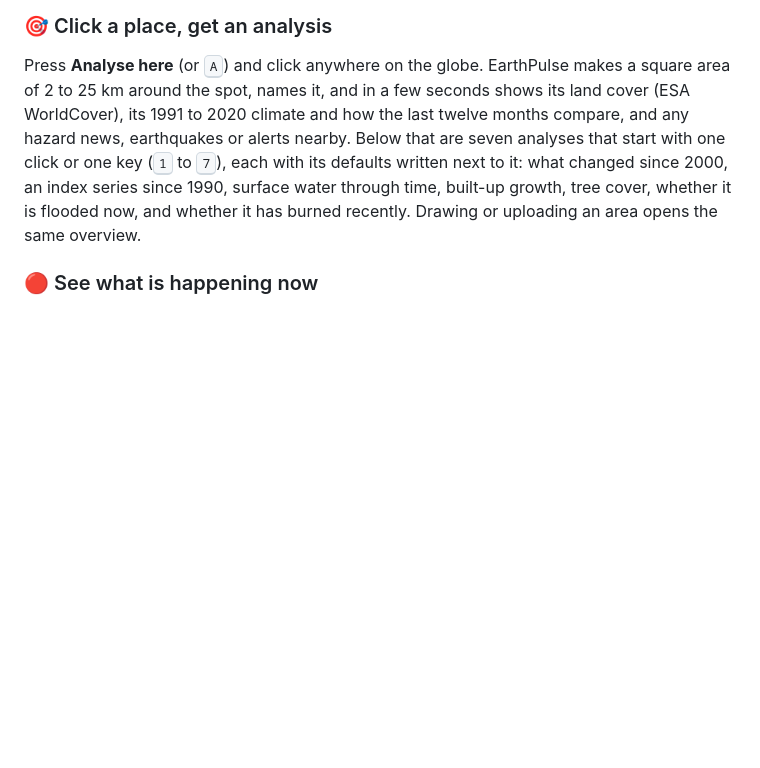
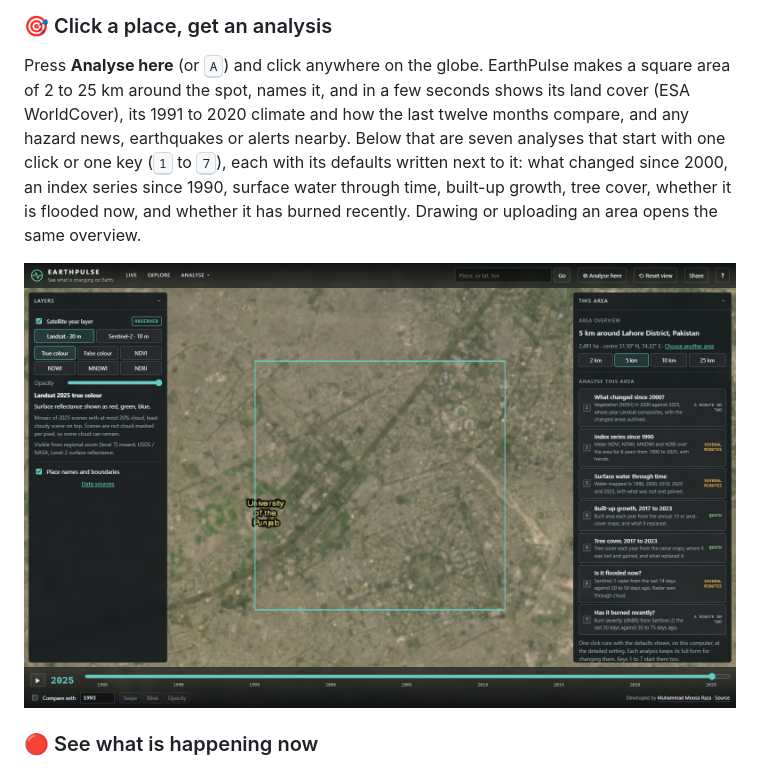
Before and after one commit to moosarazauaf/earthpulse, a Markdown page: README.md, the part around the change. GitHub-like rendering; pictures changed too: docs/media/area.jpg (added); blank space fills up the shorter version.

Commit message:
README: screenshot of Analyse here

```diff
--- a/README.md
+++ b/README.md
@@ -51,6 +51,8 @@ one key (<kbd>1</kbd> to <kbd>7</kbd>), each with its defaults written next to i
 changed since 2000, an index series since 1990, surface water through time,
 built-up growth, tree cover, whether it is flooded now, and whether it has
 burned recently. Drawing or uploading an area opens the same overview.
+
+<img src="docs/media/area.jpg" alt="Analyse here: a 5 km square around a spot in Lahore outlined on the globe, with the area overview listing seven one-click analyses, each with its defaults and how long it takes" width="100%">
 
 ### 🔴 See what is happening now
 Current red and orange disaster alerts (GDACS), active fire detections (NASA
```
